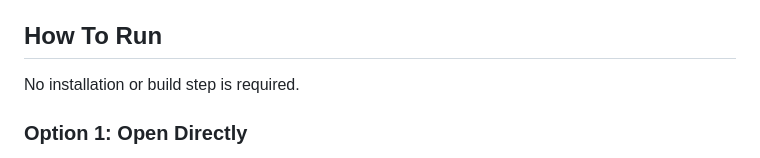
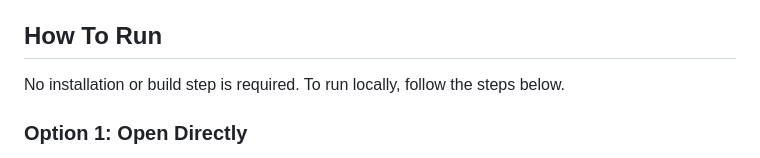
Before and after one commit to thomasjin05/Thyroidectomy-simulation, a Markdown page: README.md, the part around the change. Drawn GitHub-style.

```diff
--- a/README.md
+++ b/README.md
@@ -37,7 +37,7 @@ Keep this folder structure intact so the instrument images load correctly. `inde
 
 ## How To Run
 
-No installation or build step is required.
+No installation or build step is required. To run locally, follow the steps below.
 
 ### Option 1: Open Directly
 
```
